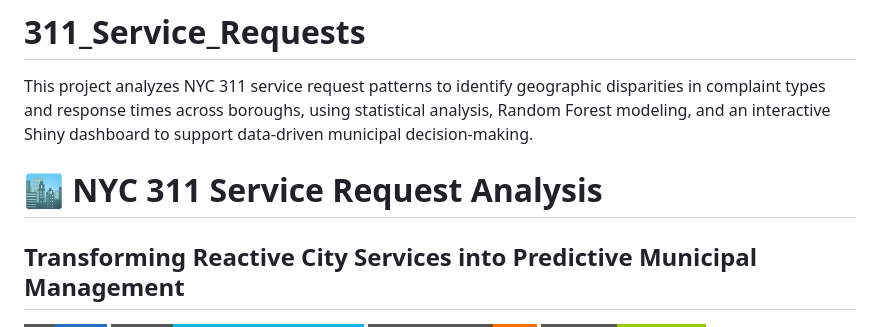
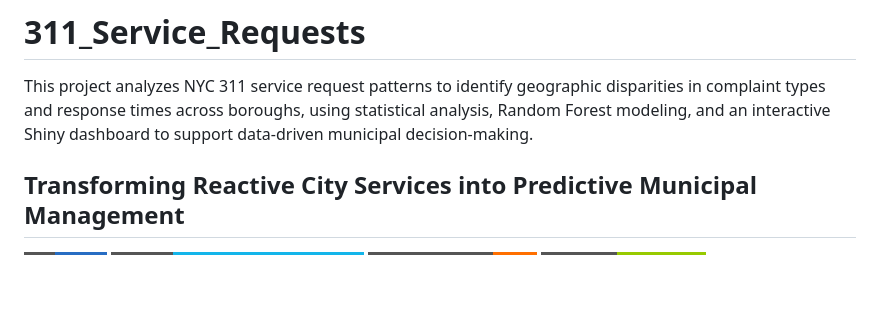
Before and after one commit to Aicoaching2025/311_Service_Requests, a Markdown page: README.md, the part around the change. GitHub-like rendering; badges without logos; blank space fills up the shorter version.

```diff
--- a/README.md
+++ b/README.md
@@ -1,6 +1,5 @@
 # 311_Service_Requests
 This project analyzes NYC 311 service request patterns to identify geographic disparities in complaint types and response times across boroughs, using statistical analysis, Random Forest modeling, and an interactive Shiny dashboard to support data-driven municipal decision-making.
-# 🏙️ NYC 311 Service Request Analysis
 
 ## Transforming Reactive City Services into Predictive Municipal Management
 
```
